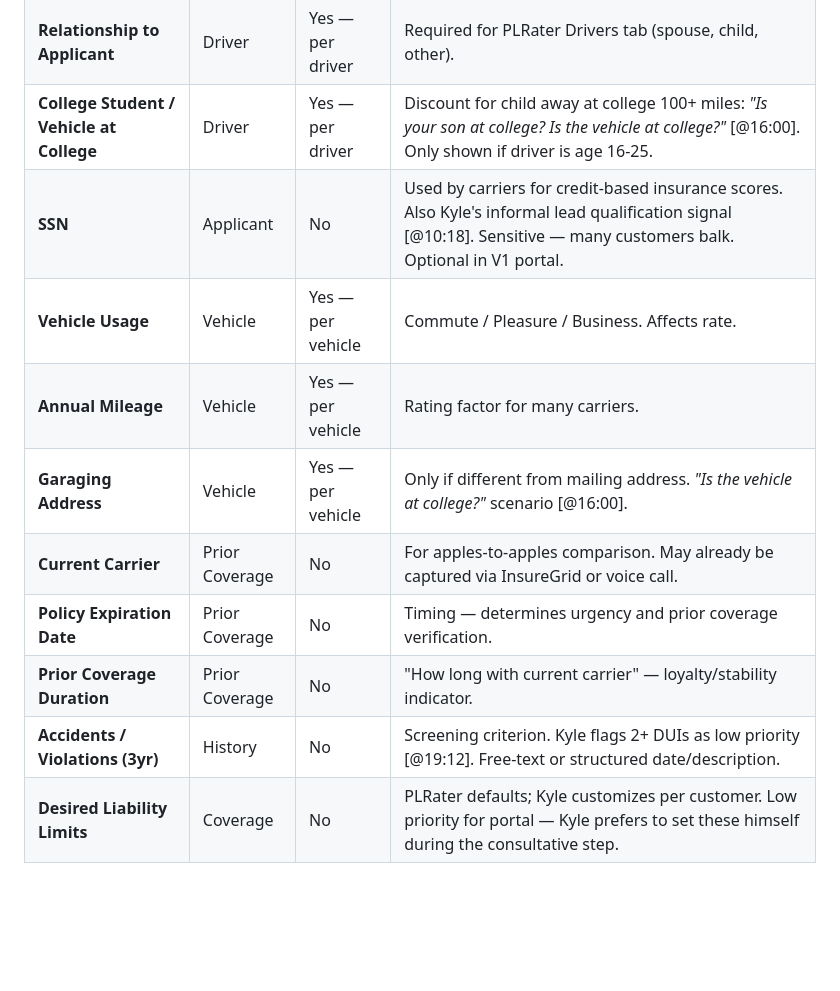
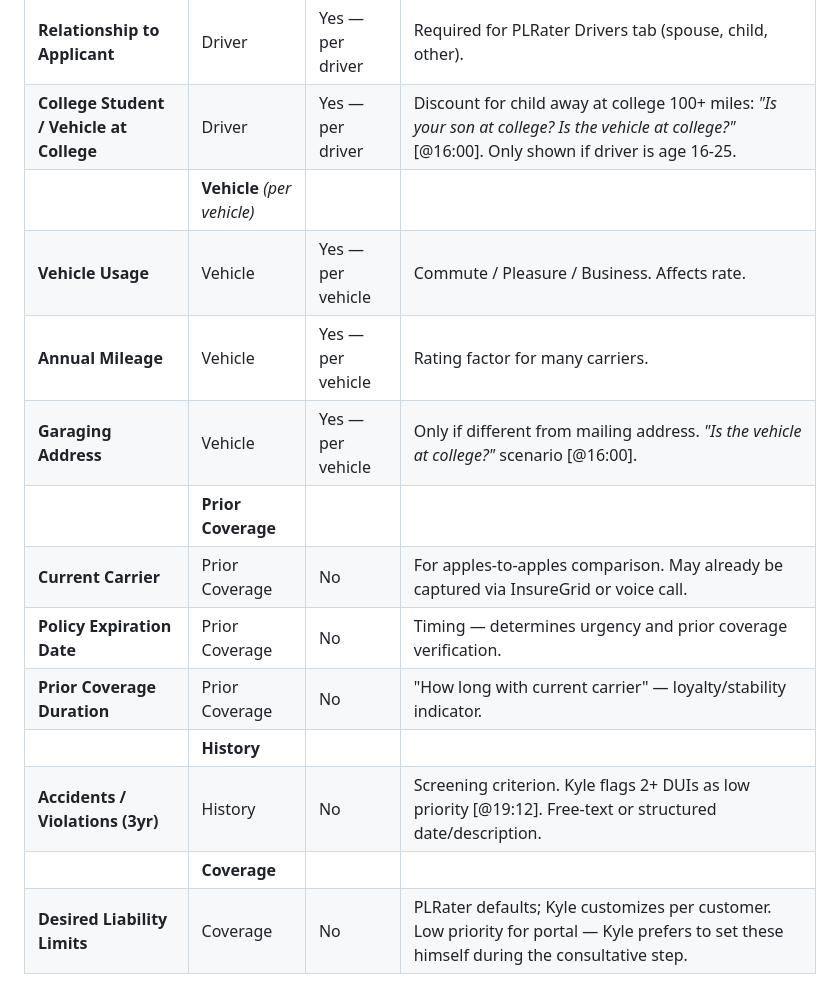
Before and after one commit to tanyapolicylift/alex-kumamoto, a Markdown page: quote_packets/design_partner/ley.md, the part around one of its changes. GitHub-like rendering; blank space fills up the shorter version.

```diff
--- a/quote_packets/design_partner/ley.md
+++ b/quote_packets/design_partner/ley.md
@@ -47,14 +56,17 @@ These fields improve quote accuracy, unlock discounts, and enable cross-sell but
 | **Gender** | Driver | Yes — per driver | Rating factor in most states. Required for PLRater Drivers tab. |
 | **Relationship to Applicant** | Driver | Yes — per driver | Required for PLRater Drivers tab (spouse, child, other). |
 | **College Student / Vehicle at College** | Driver | Yes — per driver | Discount for child away at college 100+ miles: *"Is your son at college? Is the vehicle at college?"* [@16:00]. Only shown if driver is age 16-25. |
-| **SSN** | Applicant | No | Used by carriers for credit-based insurance scores. Also Kyle's informal lead qualification signal [@10:18]. Sensitive — many customers balk. Optional in V1 portal. |
+| | **Vehicle** *(per vehicle)* | | |
 | **Vehicle Usage** | Vehicle | Yes — per vehicle | Commute / Pleasure / Business. Affects rate. |
 | **Annual Mileage** | Vehicle | Yes — per vehicle | Rating factor for many carriers. |
 | **Garaging Address** | Vehicle | Yes — per vehicle | Only if different from mailing address. *"Is the vehicle at college?"* scenario [@16:00]. |
+| | **Prior Coverage** | | |
 | **Current Carrier** | Prior Coverage | No | For apples-to-apples comparison. May already be captured via InsureGrid or voice call. |
 | **Policy Expiration Date** | Prior Coverage | No | Timing — determines urgency and prior coverage verification. |
 | **Prior Coverage Duration** | Prior Coverage | No | "How long with current carrier" — loyalty/stability indicator. |
+| | **History** | | |
 | **Accidents / Violations (3yr)** | History | No | Screening criterion. Kyle flags 2+ DUIs as low priority [@19:12]. Free-text or structured date/description. |
+| | **Coverage** | | |
 | **Desired Liability Limits** | Coverage | No | PLRater defaults; Kyle customizes per customer. Low priority for portal — Kyle prefers to set these himself during the consultative step. |
 
 ### Multi-Entity UX Notes
```
Also changed, not shown: other parts of quote_packets/design_partner/ley.md (+12 -3 lines), quote_packets/design_partner/jamco.md (+20 -10 lines).
